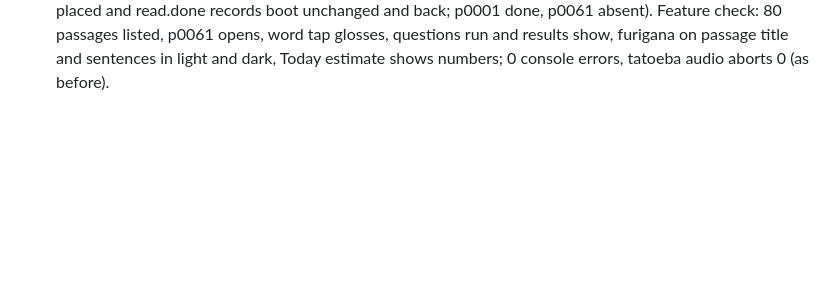
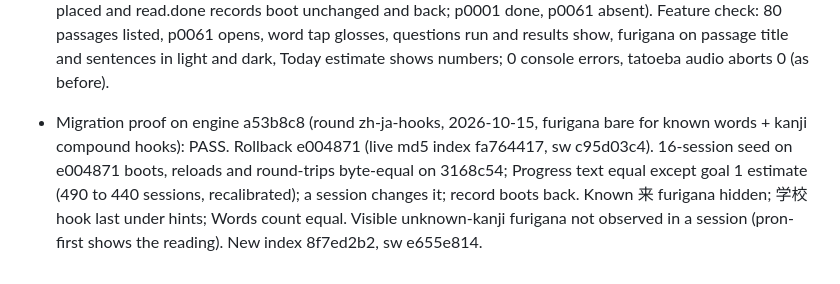
Before and after one commit to Bannerless-Studio/japanese, a Markdown page: TODO.md, the part around the change. Rendered like a GitHub page; blank space fills up the shorter version.

Commit message:
Migration proof on engine a53b8c8 (round zh-ja-hooks)
Co-Authored-By: Claude Fable 5.1 <noreply@anthropic.com>
Claude-Session: https://claude.ai/code/session_01Ths81ZpLvu25EMWQJFjzBL

```diff
--- a/TODO.md
+++ b/TODO.md
@@ -178,3 +178,4 @@ Republish a1a290b live proof KEEP (2026-10-08): live md5 equals local (index 663
 - Migration proof on engine 7d47e32 (round E, 2026-10-14): PASS 18/18 KEEP vs 8b5b9a7 both directions: 12-session seed (on 8b5b9a7) boots, reloads and keeps progress byte-equal on the new build, a session changes it, and the record boots byte-equal on 8b5b9a7 and back; exam-2 record boots byte-equal on 8b5b9a7 and back; 0 console errors, 0 failed requests. Browser (360x780, light and dark): furigana over the kanji only (食べる: た over 食, べる plain), bare tier hides only the rt with the width kept, option 行く shows い over 行 only, kanji hint line on the teach card (私), credits footer links EDRDG and JmdictFurigana. Gloss pass: 詳細 renders as "details (detailed)" in Words.
 - Migration proof on engine 1fd9546 (round G, 2026-10-14, 20 more A2/B1 passages, session estimates kept live): PASS 42/42 KEEP vs a3abf2b (live) both directions: 12-session seed (on a3abf2b, Read unlocked) boots, reloads and keeps progress byte-equal on the new build, a session changes it, and the record boots byte-equal on a3abf2b and back; read.done keeps p0001 done and p0061 absent on boot; placed record boots byte-equal on the new build, runs a session on the previous build and boots on the new build. Browser (360x780 touch, light and dark): Today "Goal 1 of 3", "≈ 540 sessions"; Read lists 80 passages (A2 30, B1 30); p0061 renders, a word tap glosses, Done reading runs 5 questions and the results show; furigana over kanji on the title (2 rt) and the sentences (56 rt) once the kanji units are learned, light and dark; a learner with no kanji units yet sees kana with no furigana (pron-first), as on p0001; 0 console errors, 0 failed requests. Scratch .cache/live/round-1fd9546.
 - Migration proof on engine aa76f69 (2026-10-14, scratch, live to follow): rollback hash bf74a36 (republish PREV; step-0 commit, index.html and sw.js unchanged there; previous live md5 index 45b03f3dad10d5c59c78317b40e089a2, sw 764f858a52f8b8ea5f351f44737bc788). Republish 34a92ed. Linker fixes (まもなく fragment, ので, 起きる/起こる, 見る after te, conditional と) change links on 52 sentences and move 759 ranks. KEEP: proof 42/42 on 360x780 touch (the 12-session seed from the previous build boots on the new build byte-equal after boot, reload and Progress, and back both ways; placed and read.done records boot unchanged and back; p0001 done, p0061 absent). Feature check: 80 passages listed, p0061 opens, word tap glosses, questions run and results show, furigana on passage title and sentences in light and dark, Today estimate shows numbers; 0 console errors, tatoeba audio aborts 0 (as before).
+- Migration proof on engine a53b8c8 (round zh-ja-hooks, 2026-10-15, furigana bare for known words + kanji compound hooks): PASS. Rollback e004871 (live md5 index fa764417, sw c95d03c4). 16-session seed on e004871 boots, reloads and round-trips byte-equal on 3168c54; Progress text equal except goal 1 estimate (490 to 440 sessions, recalibrated); a session changes it; record boots back. Known 来 furigana hidden; 学校 hook last under hints; Words count equal. Visible unknown-kanji furigana not observed in a session (pron-first shows the reading). New index 8f7ed2b2, sw e655e814.
```
